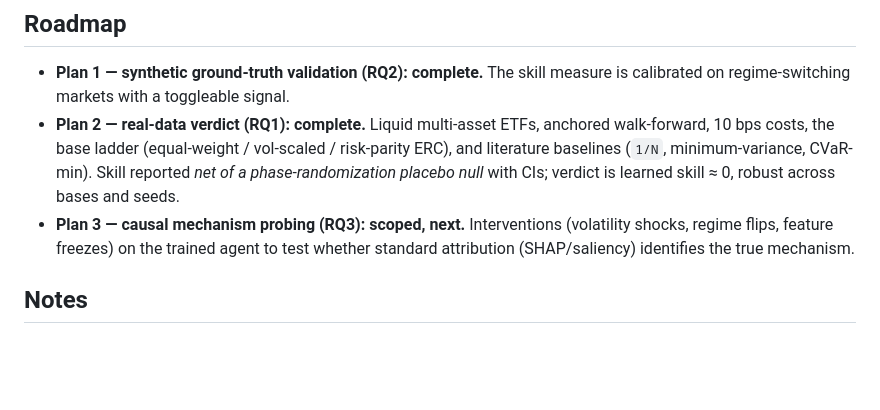
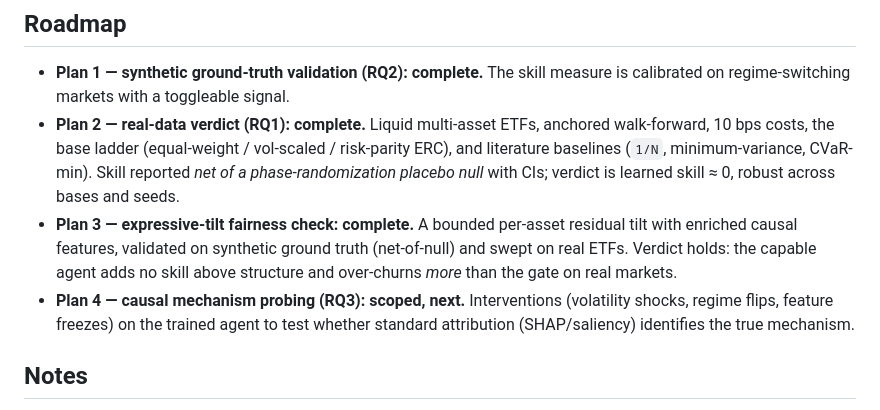
Before and after one commit to meghanadhpulivarthi/skill-vs-structure-rl, a Markdown page: README.md, the part around one of its changes. GitHub-like rendering; blank space fills up the shorter version.

```diff
--- a/README.md
+++ b/README.md
@@ -150,7 +184,11 @@ Every run writes a timestamped folder under `outputs/` with `config.json`,
   and literature baselines (`1/N`, minimum-variance, CVaR-min). Skill reported *net of a
   phase-randomization placebo null* with CIs; verdict is learned skill ≈ 0, robust across
   bases and seeds.
-- **Plan 3 — causal mechanism probing (RQ3): scoped, next.** Interventions (volatility
+- **Plan 3 — expressive-tilt fairness check: complete.** A bounded per-asset residual
+  tilt with enriched causal features, validated on synthetic ground truth (net-of-null)
+  and swept on real ETFs. Verdict holds: the capable agent adds no skill above structure
+  and over-churns *more* than the gate on real markets.
+- **Plan 4 — causal mechanism probing (RQ3): scoped, next.** Interventions (volatility
   shocks, regime flips, feature freezes) on the trained agent to test whether standard
   attribution (SHAP/saliency) identifies the true mechanism.
 
```
Also changed, not shown: other parts of README.md (+39 -5 lines), context/decisions.md (+27 -0 lines).
